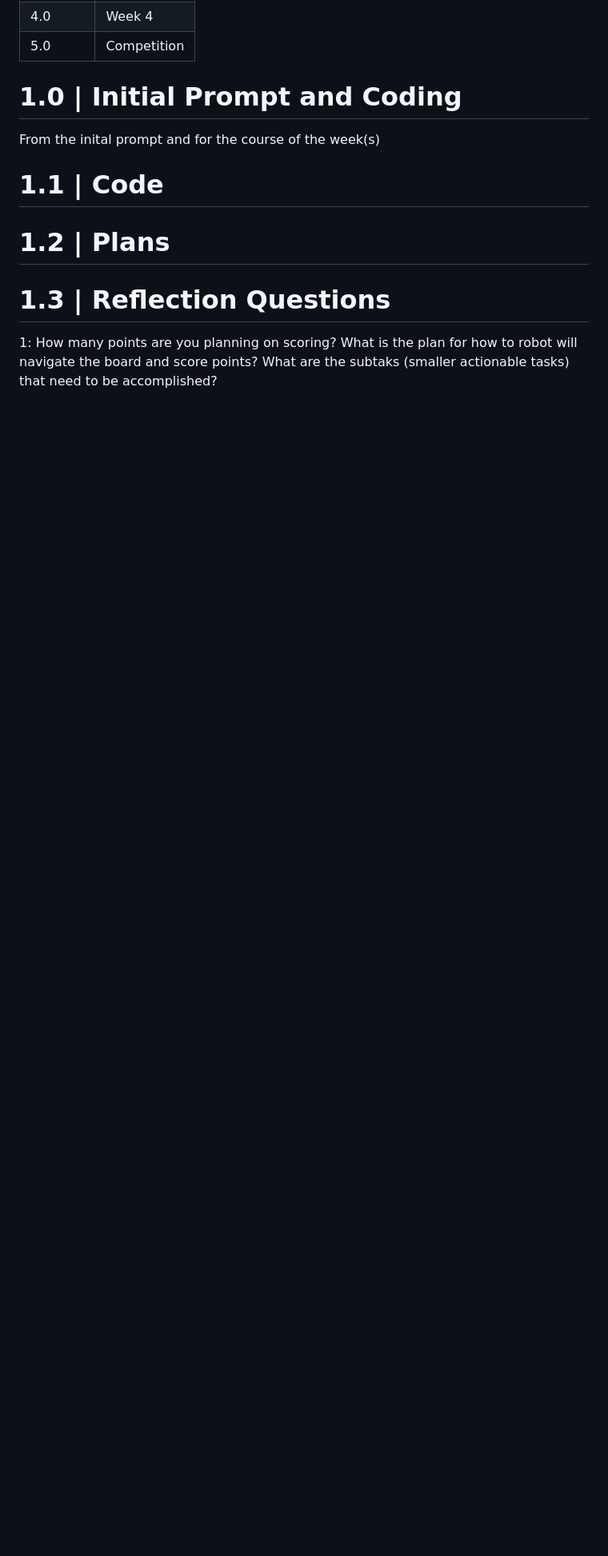
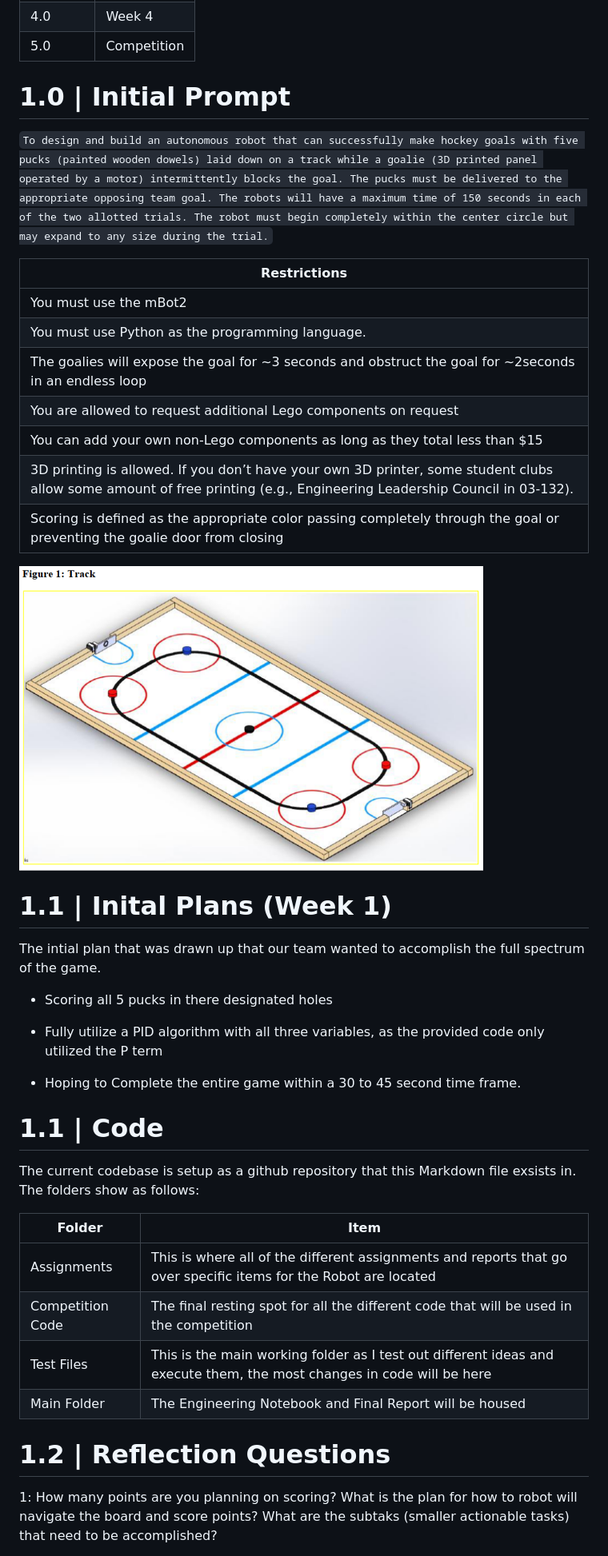
Before and after one commit to connortmaker-svg/ENR_161_Robots, a Markdown page: Engineering Notebook.md, the part around one of its changes. Shown at 80% size. Rendered like a GitHub page; pictures changed too: Photos for Notebook/Figure 1.png (added); blank space fills up the shorter version.

Commit message:
Finished the Engineering Notebook for Week 1

```diff
--- a/Engineering Notebook.md
+++ b/Engineering Notebook.md
@@ -19,15 +19,50 @@ This is the engineering notebook that will house all the ideas, thoughts, and pl
 | 4.0 | Week 4 |
 | 5.0 | Competition |
 
-# 1.0 | Initial Prompt and Coding
+# 1.0 | Initial Prompt
 
-From the inital prompt and for the course of the week(s)
+`To design and build an autonomous robot that can successfully make hockey goals with five pucks
+(painted wooden dowels) laid down on a track while a goalie (3D printed panel operated by a motor)
+intermittently blocks the goal. The pucks must be delivered to the appropriate opposing team goal. The
+robots will have a maximum time of 150 seconds in each of the two allotted trials. The robot must begin
+completely within the center circle but may expand to any size during the trial.`
+
+| Restrictions |
+| --- |
+| You must use the mBot2 |
+| You must use Python as the programming language. |
+| The goalies will expose the goal for ~3 seconds and obstruct the goal for ~2seconds in an endless loop |
+| You are allowed to request additional Lego components on request |
+| You can add your own non-Lego components as long as they total less than $15 |
+| 3D printing is allowed. If you don’t have your own 3D printer, some student clubs allow some amount of free printing (e.g., Engineering Leadership Council in 03-132). |
+| Scoring is defined as the appropriate color passing completely through the goal or preventing the goalie door from closing |
+
+<!-- -This is the photo of the course taken from the Competition Rule Book-->
+![Figure 1](<Photos for Notebook/Figure 1.png>)
+
+
+# 1.1 | Inital Plans (Week 1)
+
+The intial plan that was drawn up that our team wanted to accomplish the full spectrum of the game.
+
+- Scoring all 5 pucks in there designated holes
+
+- Fully utilize a PID algorithm with all three variables, as the provided code only utilized the P term
+
+- Hoping to Complete the entire game within a 30 to 45 second time frame.
 
 # 1.1 | Code
 
-# 1.2 | Plans
+The current codebase is setup as a github repository that this Markdown file exsists in. The folders show as follows:
 
-# 1.3 | Reflection Questions
+| Folder | Item |
+| --- | --- |
+| Assignments | This is where all of the different assignments and reports that go over specific items for the Robot are located |
+| Competition Code | The final resting spot for all the different code that will be used in the competition |
+| Test Files | This is the main working folder as I test out different ideas and execute them, the most changes in code will be here |
+| Main Folder | The Engineering Notebook and Final Report will be housed |
+
+# 1.2 | Reflection Questions
 
 1: How many points are you planning on scoring? What is the plan for how to robot will navigate the board and score points? What are the subtaks (smaller actionable tasks) that need to be accomplished?
 
```
Also changed, not shown: other parts of Engineering Notebook.md (+17 -4 lines).
